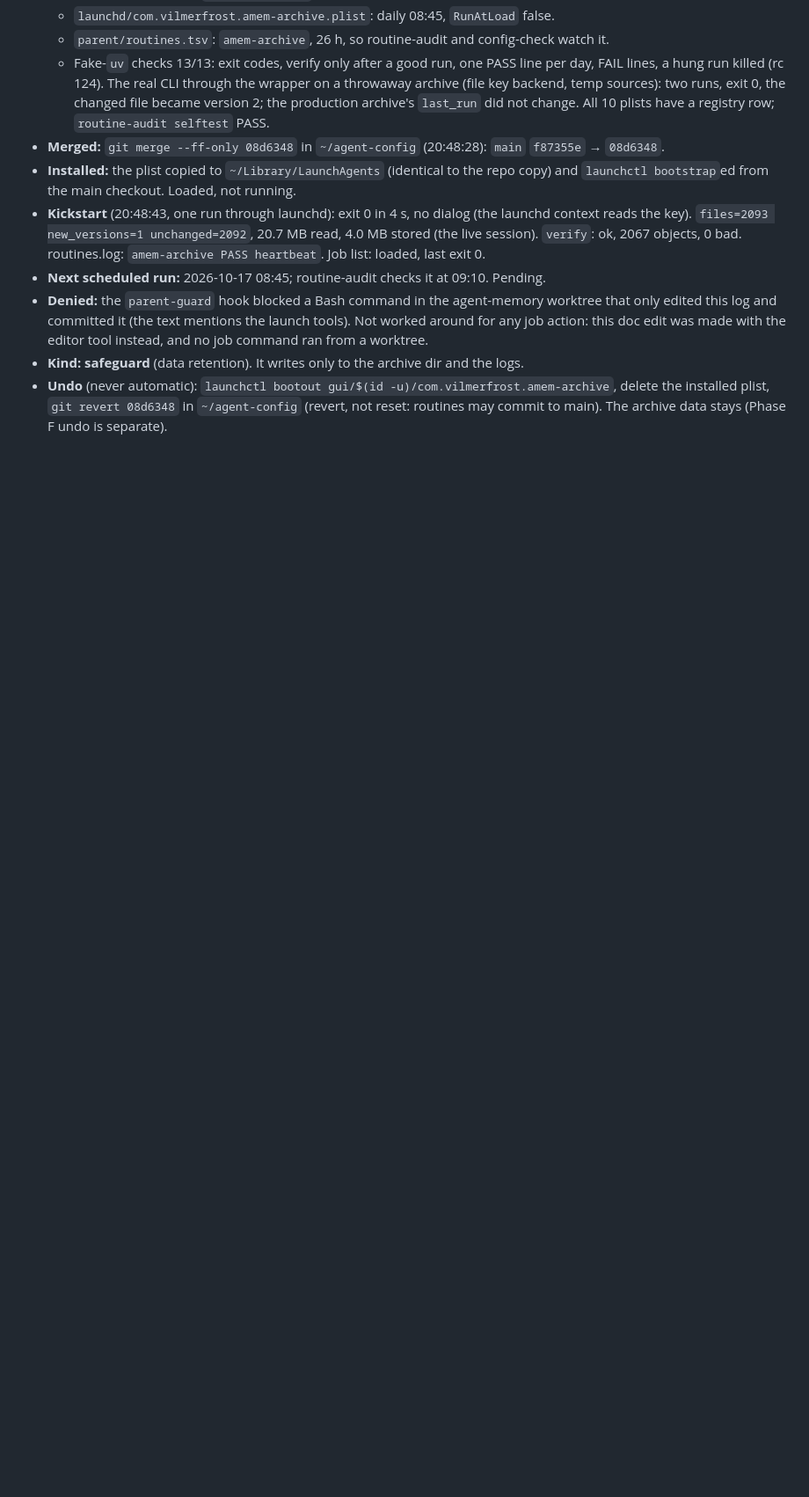
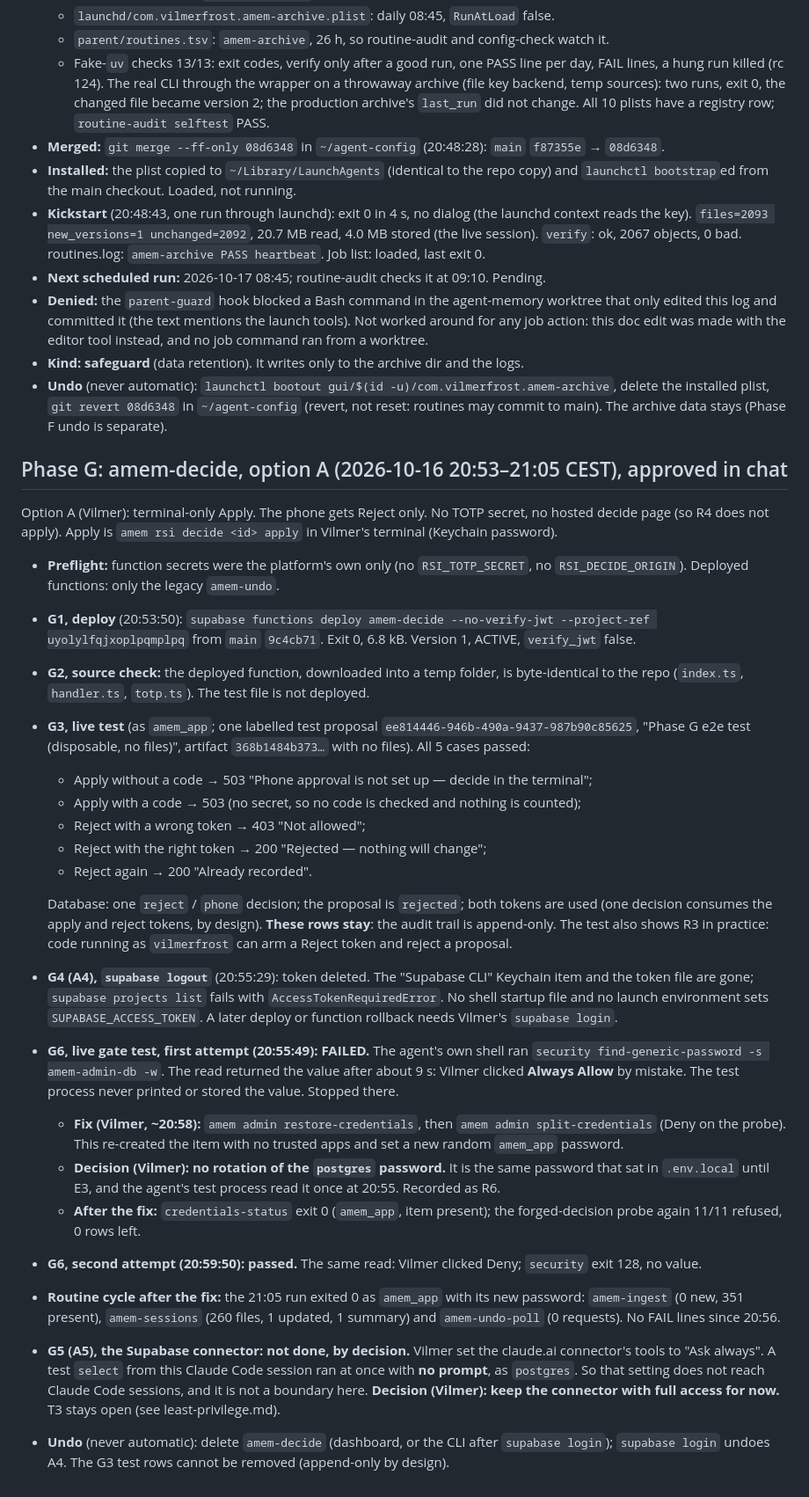
Before and after one commit to vilmerfrost/agent-memory, a Markdown page: docs/rsi/activation-log.md, the part around the change. Shown at 88% size. Drawn GitHub-style; blank space fills up the shorter version.

Commit message:
docs(rsi): Phase G option A (amem-decide deployed, CLI logged out); G6 incident fixed; T3 kept open and no password rotation, by decision
Co-Authored-By: Claude Opus 5.5 <noreply@anthropic.com>

```diff
--- a/docs/rsi/activation-log.md
+++ b/docs/rsi/activation-log.md
@@ -322,3 +322,48 @@ Branch `rsi/m0035-e`, commit `c079c04`. Suite 1451 passed; edge function 12/12.
 - **Undo** (never automatic): `launchctl bootout gui/$(id -u)/com.vilmerfrost.amem-archive`, delete the
   installed plist, `git revert 08d6348` in `~/agent-config` (revert, not reset: routines may commit to main).
   The archive data stays (Phase F undo is separate).
+
+## Phase G: amem-decide, option A (2026-10-16 20:53–21:05 CEST), approved in chat
+
+Option A (Vilmer): terminal-only Apply. The phone gets Reject only. No TOTP secret, no hosted decide page
+(so R4 does not apply). Apply is `amem rsi decide <id> apply` in Vilmer's terminal (Keychain password).
+
+- **Preflight:** function secrets were the platform's own only (no `RSI_TOTP_SECRET`, no `RSI_DECIDE_ORIGIN`).
+  Deployed functions: only the legacy `amem-undo`.
+- **G1, deploy** (20:53:50): `supabase functions deploy amem-decide --no-verify-jwt --project-ref
+  uyolylfqjxoplpqmplpq` from `main` `9c4cb71`. Exit 0, 6.8 kB. Version 1, ACTIVE, `verify_jwt` false.
+- **G2, source check:** the deployed function, downloaded into a temp folder, is byte-identical to the repo
+  (`index.ts`, `handler.ts`, `totp.ts`). The test file is not deployed.
+- **G3, live test** (as `amem_app`; one labelled test proposal `ee814446-946b-490a-9437-987b90c85625`,
+  "Phase G e2e test (disposable, no files)", artifact `368b1484b373…` with no files). All 5 cases passed:
+  - Apply without a code → 503 "Phone approval is not set up — decide in the terminal";
+  - Apply with a code → 503 (no secret, so no code is checked and nothing is counted);
+  - Reject with a wrong token → 403 "Not allowed";
+  - Reject with the right token → 200 "Rejected — nothing will change";
+  - Reject again → 200 "Already recorded".
+
+  Database: one `reject` / `phone` decision; the proposal is `rejected`; both tokens are used (one decision
+  consumes the apply and reject tokens, by design). **These rows stay**: the audit trail is append-only.
+  The test also shows R3 in practice: code running as `vilmerfrost` can arm a Reject token and reject a proposal.
+- **G4 (A4), `supabase logout`** (20:55:29): token deleted. The "Supabase CLI" Keychain item and the token file
+  are gone; `supabase projects list` fails with `AccessTokenRequiredError`. No shell startup file and no launch
+  environment sets `SUPABASE_ACCESS_TOKEN`. A later deploy or function rollback needs Vilmer's `supabase login`.
+- **G6, live gate test, first attempt (20:55:49): FAILED.** The agent's own shell ran
+  `security find-generic-password -s amem-admin-db -w`. The read returned the value after about 9 s: Vilmer
+  clicked **Always Allow** by mistake. The test process never printed or stored the value. Stopped there.
+  - **Fix (Vilmer, ~20:58):** `amem admin restore-credentials`, then `amem admin split-credentials` (Deny on the
+    probe). This re-created the item with no trusted apps and set a new random `amem_app` password.
+  - **Decision (Vilmer): no rotation of the `postgres` password.** It is the same password that sat in
+    `.env.local` until E3, and the agent's test process read it once at 20:55. Recorded as R6.
+  - **After the fix:** `credentials-status` exit 0 (`amem_app`, item present); the forged-decision probe again
+    11/11 refused, 0 rows left.
+- **G6, second attempt (20:59:50): passed.** The same read: Vilmer clicked Deny; `security` exit 128, no value.
+- **Routine cycle after the fix:** the 21:05 run exited 0 as `amem_app` with its new password: `amem-ingest`
+  (0 new, 351 present), `amem-sessions` (260 files, 1 updated, 1 summary) and `amem-undo-poll` (0 requests).
+  No FAIL lines since 20:56.
+- **G5 (A5), the Supabase connector: not done, by decision.** Vilmer set the claude.ai connector's tools to
+  "Ask always". A test `select` from this Claude Code session ran at once with **no prompt**, as `postgres`.
+  So that setting does not reach Claude Code sessions, and it is not a boundary here. **Decision (Vilmer):
+  keep the connector with full access for now.** T3 stays open (see least-privilege.md).
+- **Undo** (never automatic): delete `amem-decide` (dashboard, or the CLI after `supabase login`); `supabase login`
+  undoes A4. The G3 test rows cannot be removed (append-only by design).
```
Also changed, not shown: docs/rsi/least-privilege.md (+19 -5 lines).
